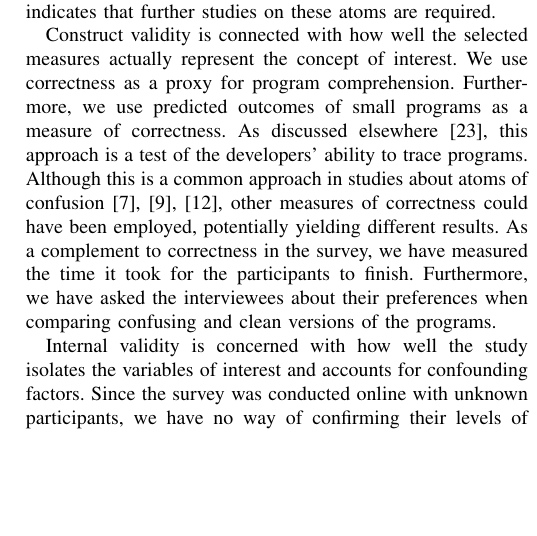
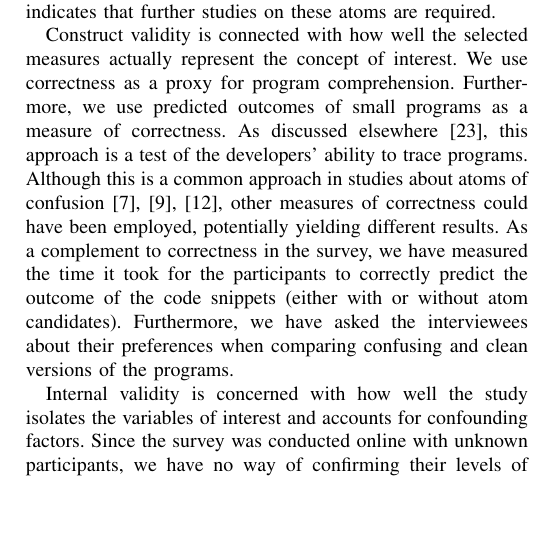
Before and after one commit to rbonifacio/AtomsJS, a LaTeX paper (main.tex, which reads 5_Threats.tex): part of one column of page 11 of 12, cut so that both start at the same text, the shorter picture padded with empty space. Compiled offline with pdfLaTeX; a missing font is replaced by an installed copy or a similar font; a LaTeX package or settings file that is missing is left out.

Commit message:
minor review

```diff
--- a/5_Threats.tex
+++ b/5_Threats.tex
@@ -5,7 +5,7 @@ Conclusion validity is connected with how well it is possible to establish relat
 
 %One threat to validity we have not properly addressed is lack of power, a common problem in Software Engineering research.
 
-Construct validity is connected with how well the selected measures actually represent the concept of interest. We use correctness as a proxy for program comprehension. Furthermore, we use predicted outcomes of small programs as a measure of correctness. As discussed elsewhere~\cite{Oliveira:2020:ECR}, this approach is a test of the developers' ability to trace programs. Although this is a common approach in studies about atoms of confusion~\cite{TheEyesDoNotLie,Langhout:2021:ACJ,DBLP:conf/sigsoft/GopsteinIYDZYC17}, other measures of correctness could have been employed, potentially yielding different results. As a complement to correctness in the survey, we have measured the time it took for the participants to finish. Furthermore, we have  asked the interviewees about their preferences when comparing confusing and clean versions of the programs.
+Construct validity is connected with how well the selected measures actually represent the concept of interest. We use correctness as a proxy for program comprehension. Furthermore, we use predicted outcomes of small programs as a measure of correctness. As discussed elsewhere~\cite{Oliveira:2020:ECR}, this approach is a test of the developers' ability to trace programs. Although this is a common approach in studies about atoms of confusion~\cite{TheEyesDoNotLie,Langhout:2021:ACJ,DBLP:conf/sigsoft/GopsteinIYDZYC17}, other measures of correctness could have been employed, potentially yielding different results. As a complement to correctness in the survey, we have measured the time it took for the participants to correctly predict the outcome of the code snippets (either with or without atom candidates). Furthermore, we have  asked the interviewees about their preferences when comparing confusing and clean versions of the programs.
 
 %A potential problem with our method is that there little incentive for subjects to think thoroughly about the questions. We observed a lack of engagement when we ran the survey with undergraduate students during a pilot study. Although our final subjects were voluntarily partaking in the survey, we could not be sure that, after some time taking the survey, respondents would become tired and stop thinking clearly about the code.
 
```
